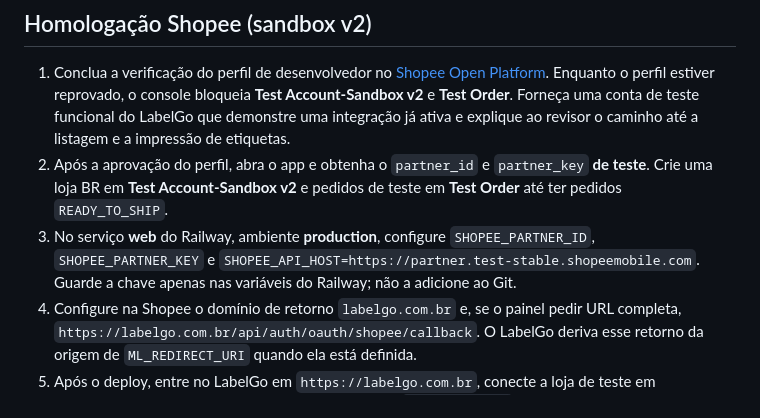
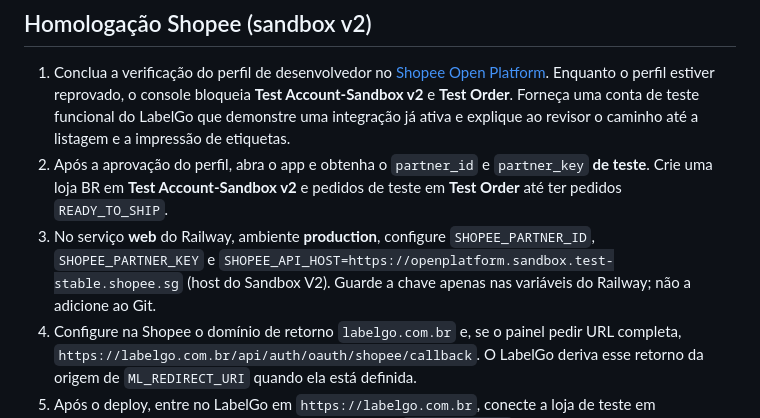
Before and after one commit to viniciusguardaa-cpu/meliprint-web, a Markdown page: README.md, the part around the change. Drawn GitHub-style.

Commit message:
Fix Shopee API host URL in README
Updated the Shopee API host URL for production environment in the README.

```diff
--- a/README.md
+++ b/README.md
@@ -72,7 +72,7 @@ npm run build
 
 1. Conclua a verificação do perfil de desenvolvedor no [Shopee Open Platform](https://open.shopee.com/console/profile/third-party/enterprise). Enquanto o perfil estiver reprovado, o console bloqueia **Test Account-Sandbox v2** e **Test Order**. Forneça uma conta de teste funcional do LabelGo que demonstre uma integração já ativa e explique ao revisor o caminho até a listagem e a impressão de etiquetas.
 2. Após a aprovação do perfil, abra o app e obtenha o `partner_id` e `partner_key` **de teste**. Crie uma loja BR em **Test Account-Sandbox v2** e pedidos de teste em **Test Order** até ter pedidos `READY_TO_SHIP`.
-3. No serviço **web** do Railway, ambiente **production**, configure `SHOPEE_PARTNER_ID`, `SHOPEE_PARTNER_KEY` e `SHOPEE_API_HOST=https://partner.test-stable.shopeemobile.com`. Guarde a chave apenas nas variáveis do Railway; não a adicione ao Git.
+3. No serviço **web** do Railway, ambiente **production**, configure `SHOPEE_PARTNER_ID`, `SHOPEE_PARTNER_KEY` e `SHOPEE_API_HOST=https://openplatform.sandbox.test-stable.shopee.sg` (host do Sandbox V2). Guarde a chave apenas nas variáveis do Railway; não a adicione ao Git.
 4. Configure na Shopee o domínio de retorno `labelgo.com.br` e, se o painel pedir URL completa, `https://labelgo.com.br/api/auth/oauth/shopee/callback`. O LabelGo deriva esse retorno da origem de `ML_REDIRECT_URI` quando ela está definida.
 5. Após o deploy, entre no LabelGo em `https://labelgo.com.br`, conecte a loja de teste em **Configurações → Shopee** e confirme que os pedidos `READY_TO_SHIP` aparecem no painel. Abra uma etiqueta PDF de teste para validar o fluxo completo.
 6. Envie ao revisor evidências da loja conectada, dos pedidos listados e do PDF gerado. Após a aprovação do app, substitua as credenciais e o host pelos de produção e conecte uma loja real.
```
